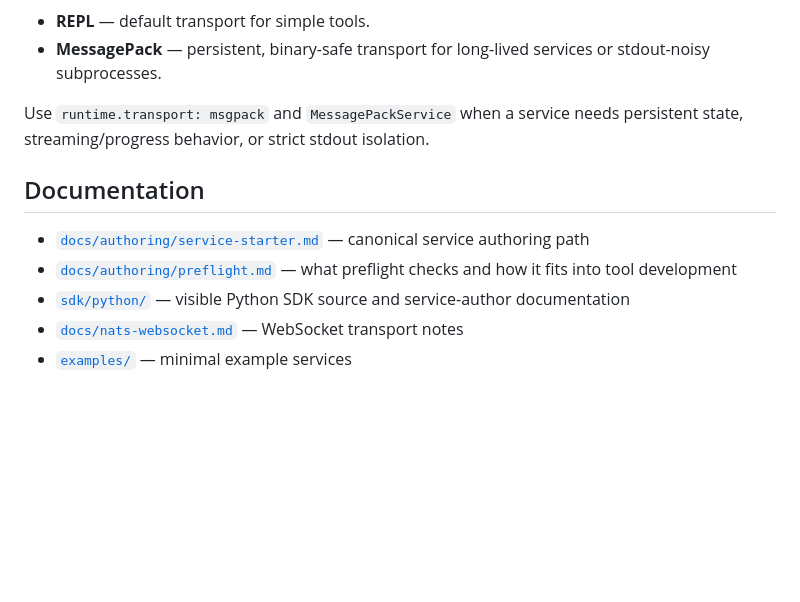
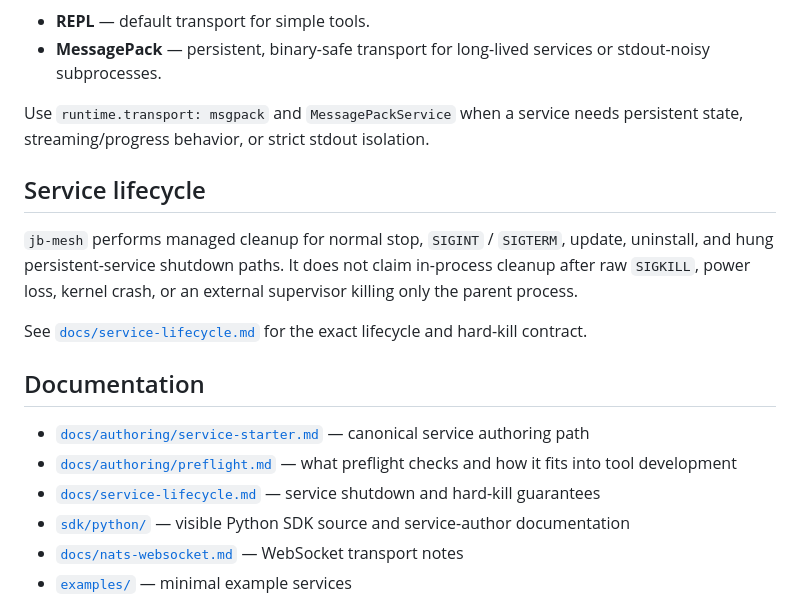
Before and after one commit to richinsley/jb-mesh, a Markdown page: README.md, the part around the change. Drawn GitHub-style; blank space fills up the shorter version.

Commit message:
Document service hard-kill lifecycle contract

```diff
--- a/README.md
+++ b/README.md
@@ -219,10 +219,17 @@ Never commit local topology, hostnames, private paths, or credentials into servi
 
 Use `runtime.transport: msgpack` and `MessagePackService` when a service needs persistent state, streaming/progress behavior, or strict stdout isolation.
 
+## Service lifecycle
+
+`jb-mesh` performs managed cleanup for normal stop, `SIGINT` / `SIGTERM`, update, uninstall, and hung persistent-service shutdown paths. It does not claim in-process cleanup after raw `SIGKILL`, power loss, kernel crash, or an external supervisor killing only the parent process.
+
+See [`docs/service-lifecycle.md`](docs/service-lifecycle.md) for the exact lifecycle and hard-kill contract.
+
 ## Documentation
 
 - [`docs/authoring/service-starter.md`](docs/authoring/service-starter.md) — canonical service authoring path
 - [`docs/authoring/preflight.md`](docs/authoring/preflight.md) — what preflight checks and how it fits into tool development
+- [`docs/service-lifecycle.md`](docs/service-lifecycle.md) — service shutdown and hard-kill guarantees
 - [`sdk/python/`](sdk/python/) — visible Python SDK source and service-author documentation
 - [`docs/nats-websocket.md`](docs/nats-websocket.md) — WebSocket transport notes
 - [`examples/`](examples/) — minimal example services
```
Also changed, not shown: docs/service-lifecycle.md (added, +58 -0 lines).
